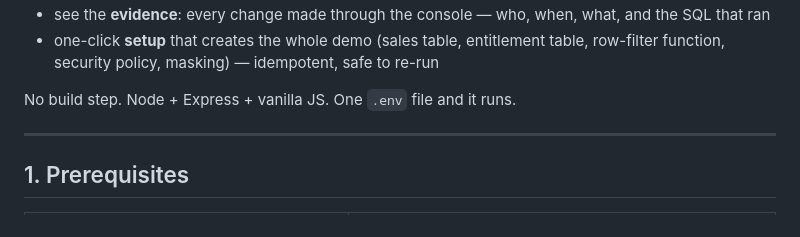
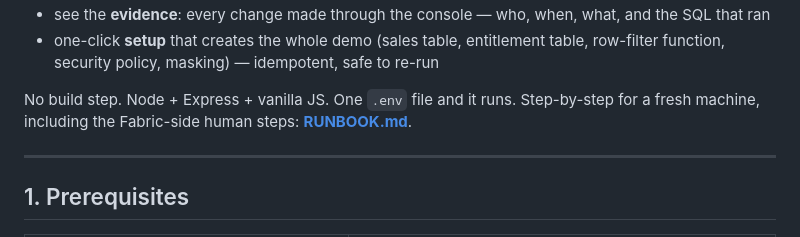
Before and after one commit to hkrishna42/Finance-Ontology-Agent, a Markdown page: entitlement-console/README.md, the part around the change. Rendered like a GitHub page.

```diff
--- a/entitlement-console/README.md
+++ b/entitlement-console/README.md
@@ -14,6 +14,7 @@ administrator control **row-level and column-level access** through an **entitle
   row-filter function, security policy, masking) — idempotent, safe to re-run
 
 No build step. Node + Express + vanilla JS. One `.env` file and it runs.
+Step-by-step for a fresh machine, including the Fabric-side human steps: **[RUNBOOK.md](RUNBOOK.md)**.
 
 ---
 
```
Also changed, not shown: entitlement-console/RUNBOOK.md (added, +123 -0 lines).
